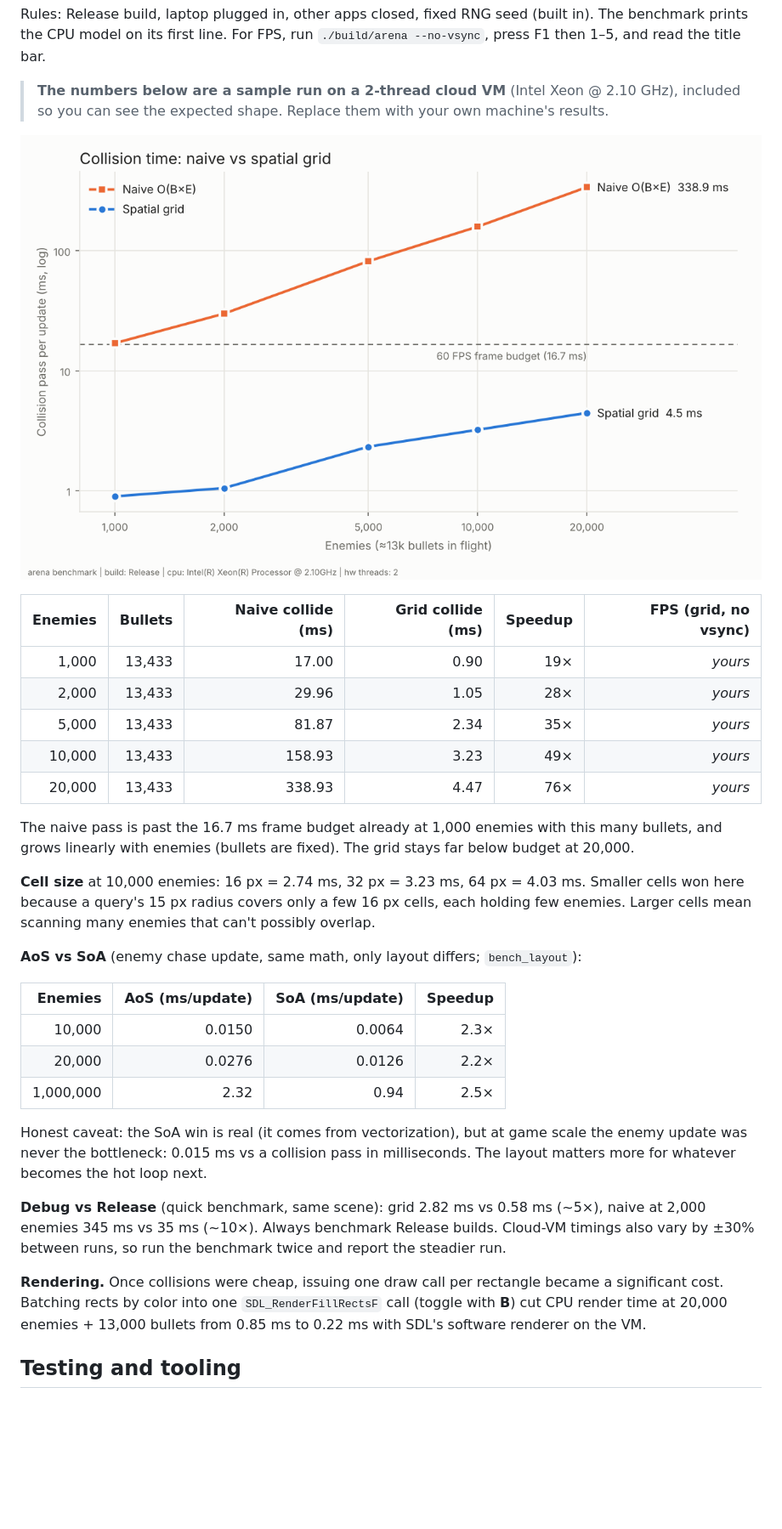
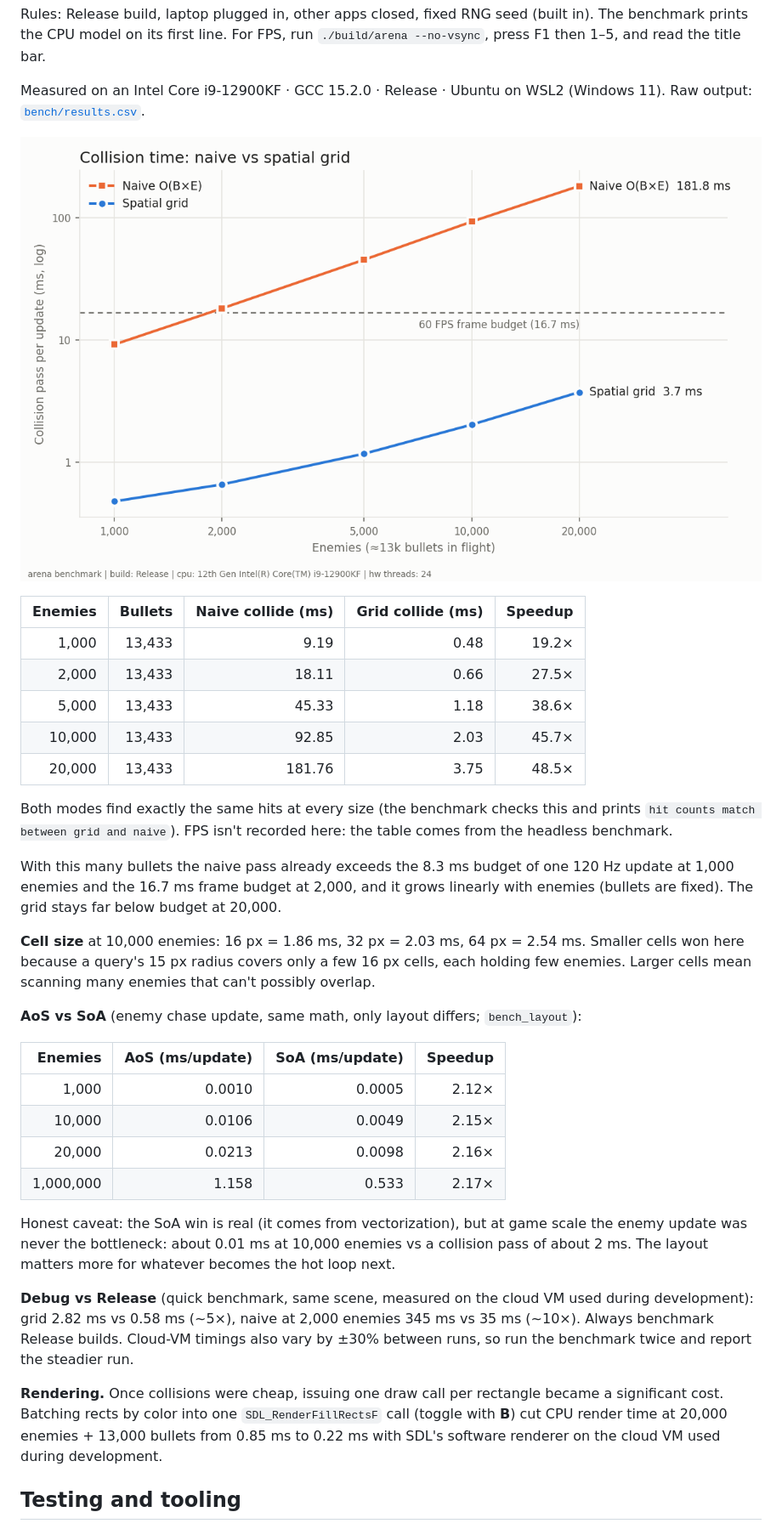
Before and after one commit to RahulRangaraju/arena, a Markdown page: README.md, the part around one of its changes. Shown at 85% size. Rendered like a GitHub page; pictures changed too: docs/collision_i9-12900KF.png (added); blank space fills up the shorter version.

Commit message:
Benchmark on i9-12900KF; update README, chart and license
Re-ran the collision and layout benchmarks on an i9-12900KF under WSL2
(bench/results.csv) and regenerated the chart. README and plot.py now
match those results; LICENSE names the author.

```diff
--- a/README.md
+++ b/README.md
@@ -94,23 +94,28 @@ Rules: Release build, laptop plugged in, other apps closed, fixed RNG seed (buil
 benchmark prints the CPU model on its first line. For FPS, run `./build/arena --no-vsync`,
 press F1 then 1–5, and read the title bar.
 
-> **The numbers below are a sample run on a 2-thread cloud VM** (Intel Xeon @ 2.10 GHz),
-> included so you can see the expected shape. Replace them with your own machine's results.
+Measured on an Intel Core i9-12900KF · GCC 15.2.0 · Release · Ubuntu on WSL2 (Windows 11).
+Raw output: [`bench/results.csv`](bench/results.csv).
 
-![collision benchmark](docs/sample_collision_cloud_vm.png)
+![collision benchmark](docs/collision_i9-12900KF.png)
 
-| Enemies | Bullets | Naive collide (ms) | Grid collide (ms) | Speedup | FPS (grid, no vsync) |
-|---:|---:|---:|---:|---:|---:|
-| 1,000 | 13,433 | 17.00 | 0.90 | 19× | _yours_ |
-| 2,000 | 13,433 | 29.96 | 1.05 | 28× | _yours_ |
-| 5,000 | 13,433 | 81.87 | 2.34 | 35× | _yours_ |
-| 10,000 | 13,433 | 158.93 | 3.23 | 49× | _yours_ |
-| 20,000 | 13,433 | 338.93 | 4.47 | 76× | _yours_ |
+| Enemies | Bullets | Naive collide (ms) | Grid collide (ms) | Speedup |
+|---:|---:|---:|---:|---:|
+| 1,000 | 13,433 | 9.19 | 0.48 | 19.2× |
+| 2,000 | 13,433 | 18.11 | 0.66 | 27.5× |
+| 5,000 | 13,433 | 45.33 | 1.18 | 38.6× |
+| 10,000 | 13,433 | 92.85 | 2.03 | 45.7× |
+| 20,000 | 13,433 | 181.76 | 3.75 | 48.5× |
 
-The naive pass is past the 16.7 ms frame budget already at 1,000 enemies with this many bullets,
-and grows linearly with enemies (bullets are fixed). The grid stays far below budget at 20,000.
+Both modes find exactly the same hits at every size (the benchmark checks this and prints
+`hit counts match between grid and naive`). FPS isn't recorded here: the table comes from the
+headless benchmark.
 
-**Cell size** at 10,000 enemies: 16 px = 2.74 ms, 32 px = 3.23 ms, 64 px = 4.03 ms. Smaller cells
+With this many bullets the naive pass already exceeds the 8.3 ms budget of one 120 Hz update at
+1,000 enemies and the 16.7 ms frame budget at 2,000, and it grows linearly with enemies (bullets
+are fixed). The grid stays far below budget at 20,000.
+
+**Cell size** at 10,000 enemies: 16 px = 1.86 ms, 32 px = 2.03 ms, 64 px = 2.54 ms. Smaller cells
 won here because a query's 15 px radius covers only a few 16 px cells, each holding few enemies.
 Larger cells mean scanning many enemies that can't possibly overlap.
 
@@ -118,22 +123,23 @@ Larger cells mean scanning many enemies that can't possibly overlap.
 
 | Enemies | AoS (ms/update) | SoA (ms/update) | Speedup |
 |---:|---:|---:|---:|
-| 10,000 | 0.0150 | 0.0064 | 2.3× |
-| 20,000 | 0.0276 | 0.0126 | 2.2× |
-| 1,000,000 | 2.32 | 0.94 | 2.5× |
+| 1,000 | 0.0010 | 0.0005 | 2.12× |
+| 10,000 | 0.0106 | 0.0049 | 2.15× |
+| 20,000 | 0.0213 | 0.0098 | 2.16× |
+| 1,000,000 | 1.158 | 0.533 | 2.17× |
 
 Honest caveat: the SoA win is real (it comes from vectorization), but at game scale the enemy
-update was never the bottleneck: 0.015 ms vs a collision pass in milliseconds. The layout matters
+update was never the bottleneck: about 0.01 ms at 10,000 enemies vs a collision pass of about 2 ms. The layout matters
 more for whatever becomes the hot loop next.
 
-**Debug vs Release** (quick benchmark, same scene): grid 2.82 ms vs 0.58 ms (~5×), naive at
+**Debug vs Release** (quick benchmark, same scene, measured on the cloud VM used during development): grid 2.82 ms vs 0.58 ms (~5×), naive at
 2,000 enemies 345 ms vs 35 ms (~10×). Always benchmark Release builds. Cloud-VM timings also
 vary by ±30% between runs, so run the benchmark twice and report the steadier run.
 
 **Rendering.** Once collisions were cheap, issuing one draw call per rectangle became a
 significant cost. Batching rects by color into one `SDL_RenderFillRectsF` call (toggle with
 **B**) cut CPU render time at 20,000 enemies + 13,000 bullets from 0.85 ms to 0.22 ms with
-SDL's software renderer on the VM.
+SDL's software renderer on the cloud VM used during development.
 <!-- TODO: replace with what `perf report` showed on YOUR machine (see "Profiling"). -->
 
 ## Testing and tooling
```
Also changed, not shown: other parts of README.md (+3 -3 lines), docs/BUILD_NOTES.md (+1 -1 lines), 4 other files.
